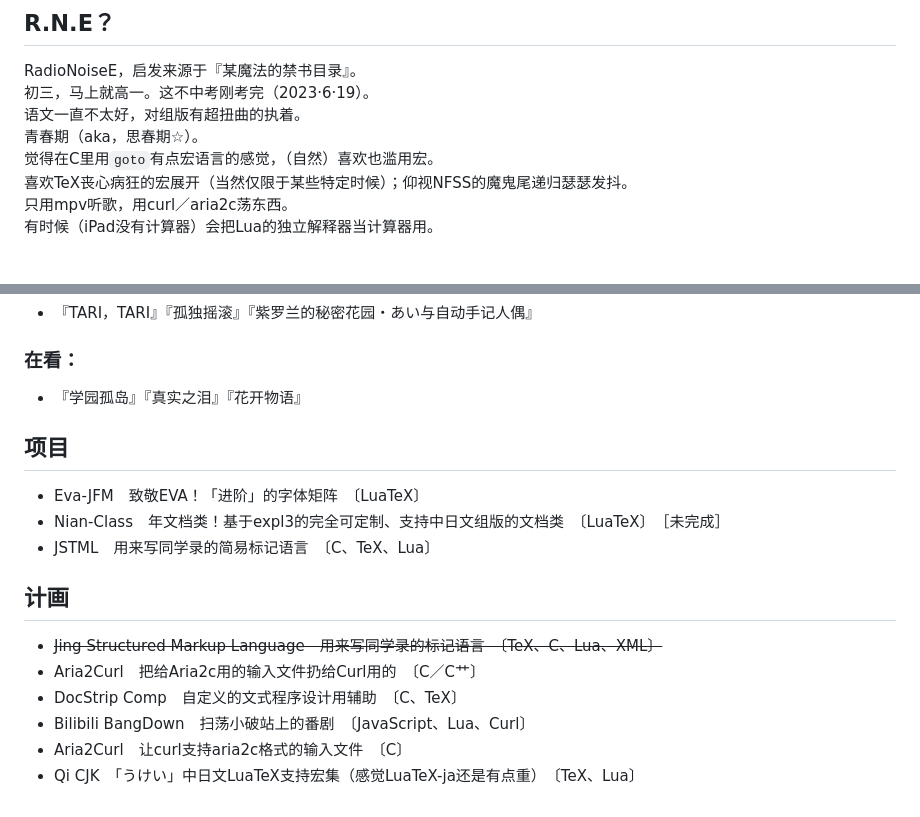
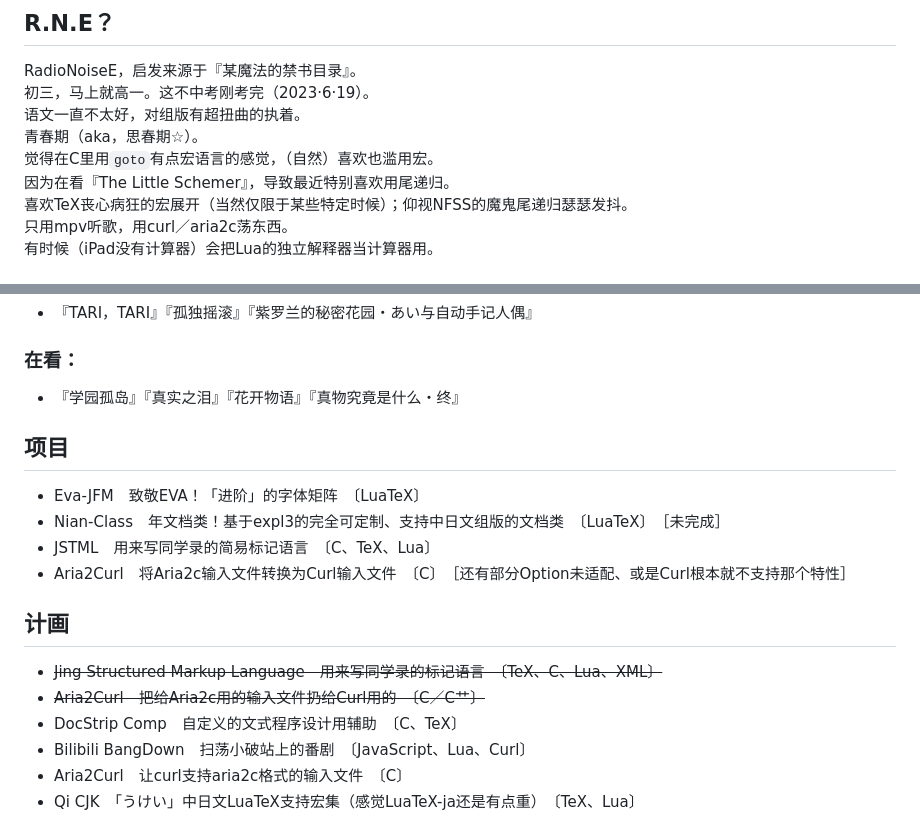
Before and after one commit to RadioNoiseE/RadioNoiseE, a Markdown page: README.md, 2 parts joined by grey strips. Rendered like a GitHub page.

```diff
--- a/README.md
+++ b/README.md
@@ -14,6 +14,7 @@ RadioNoiseE，启发来源于『某魔法的禁书目录』。<br/>
 语文一直不太好，对组版有超扭曲的执着。<br/>
 青春期（aka，思春期☆）。<br/>
 觉得在C里用`goto`有点宏语言的感觉，（自然）喜欢也滥用宏。<br/>
+因为在看『The Little Schemer』，导致最近特别喜欢用尾递归。<br/>
 喜欢TeX丧心病狂的宏展开（当然仅限于某些特定时候）；仰视NFSS的魔鬼尾递归瑟瑟发抖。<br/>
 只用mpv听歌，用curl／aria2c荡东西。<br/>
 有时候（iPad没有计算器）会把Lua的独立解释器当计算器用。
@@ -33,16 +34,17 @@ RadioNoiseE，启发来源于『某魔法的禁书目录』。<br/>
 ### 刚看完：
 - 『TARI，TARI』『孤独摇滚』『紫罗兰的秘密花园・あい与自动手记人偶』
 ### 在看：
-- 『学园孤岛』『真实之泪』『花开物语』
+- 『学园孤岛』『真实之泪』『花开物语』『真物究竟是什么・终』
 
 ## 项目
 - Eva-JFM　致敬EVA！「进阶」的字体矩阵　〔LuaTeX〕
 - Nian-Class　年文档类！基于expl3的完全可定制、支持中日文组版的文档类　〔LuaTeX〕　［未完成］
 - JSTML　用来写同学录的简易标记语言　〔C、TeX、Lua〕
+- Aria2Curl　将Aria2c输入文件转换为Curl输入文件　〔C〕　［还有部分Option未适配、或是Curl根本就不支持那个特性］
 
 ## 计画
 - ~~Jing Structured Markup Language　用来写同学录的标记语言　〔TeX、C、Lua、XML〕~~
-- Aria2Curl　把给Aria2c用的输入文件扔给Curl用的　〔C／C艹〕
+- ~~Aria2Curl　把给Aria2c用的输入文件扔给Curl用的　〔C／C艹〕~~
 - DocStrip Comp　自定义的文式程序设计用辅助　〔C、TeX〕
 - Bilibili BangDown　扫荡小破站上的番剧　〔JavaScript、Lua、Curl〕
 - Aria2Curl　让curl支持aria2c格式的输入文件　〔C〕
```
